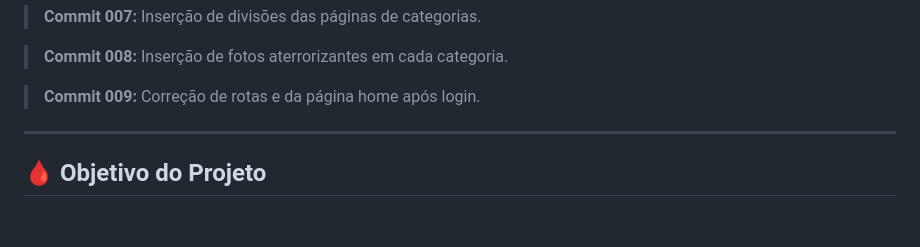
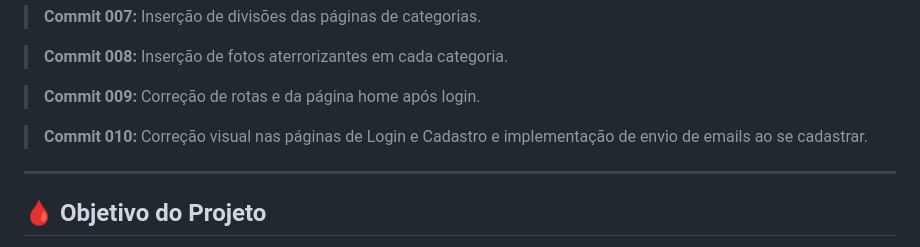
Before and after one commit to KaioADalfior/NewWiki, a Markdown page: README.md, the part around the change. Drawn GitHub-style; blank space fills up the shorter version.

Commit message:
Update README with recent commit summaries
Add visual corrections and email functionality details.

```diff
--- a/README.md
+++ b/README.md
@@ -113,6 +113,10 @@
   <strong>Commit 009:</strong> Correção de rotas e da página home após login.
 </blockquote>
 
+<blockquote>
+  <strong>Commit 010:</strong> Correção visual nas páginas de Login e Cadastro e implementação de envio de emails ao se cadastrar.
+</blockquote>
+
 
 
 
```
